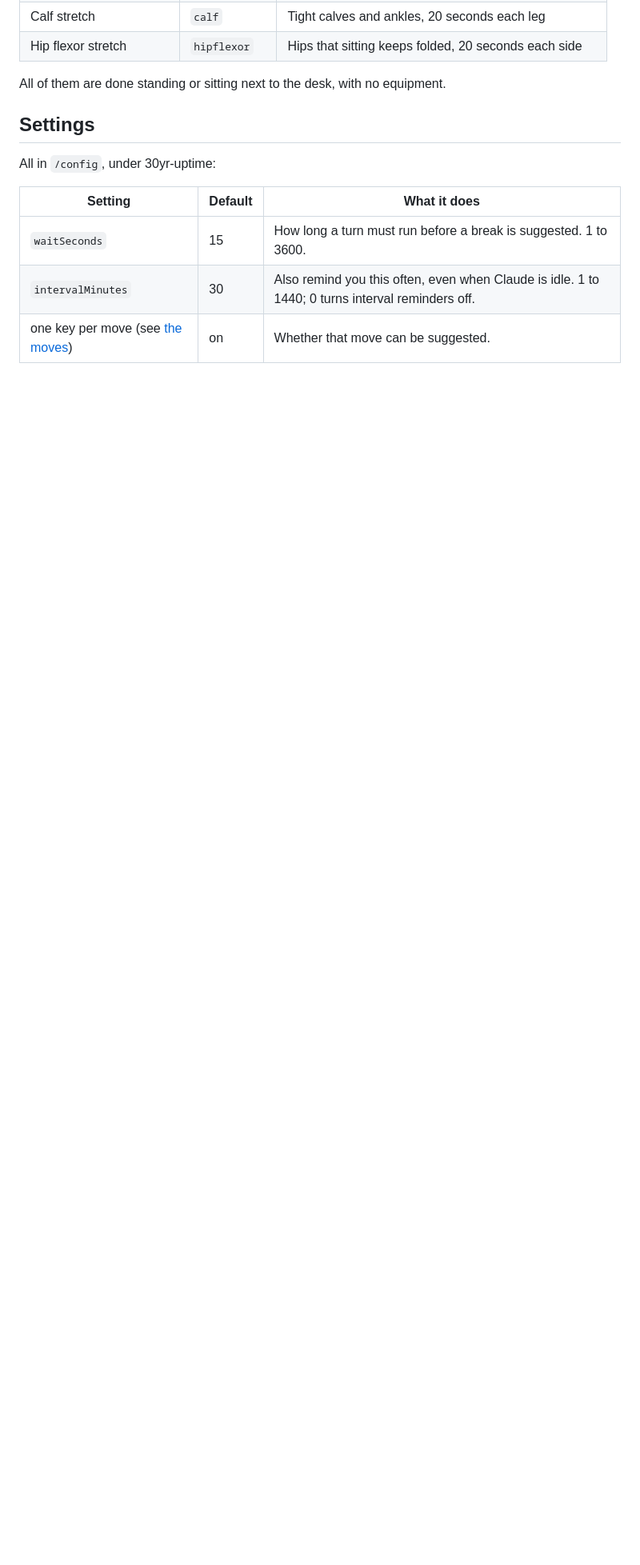
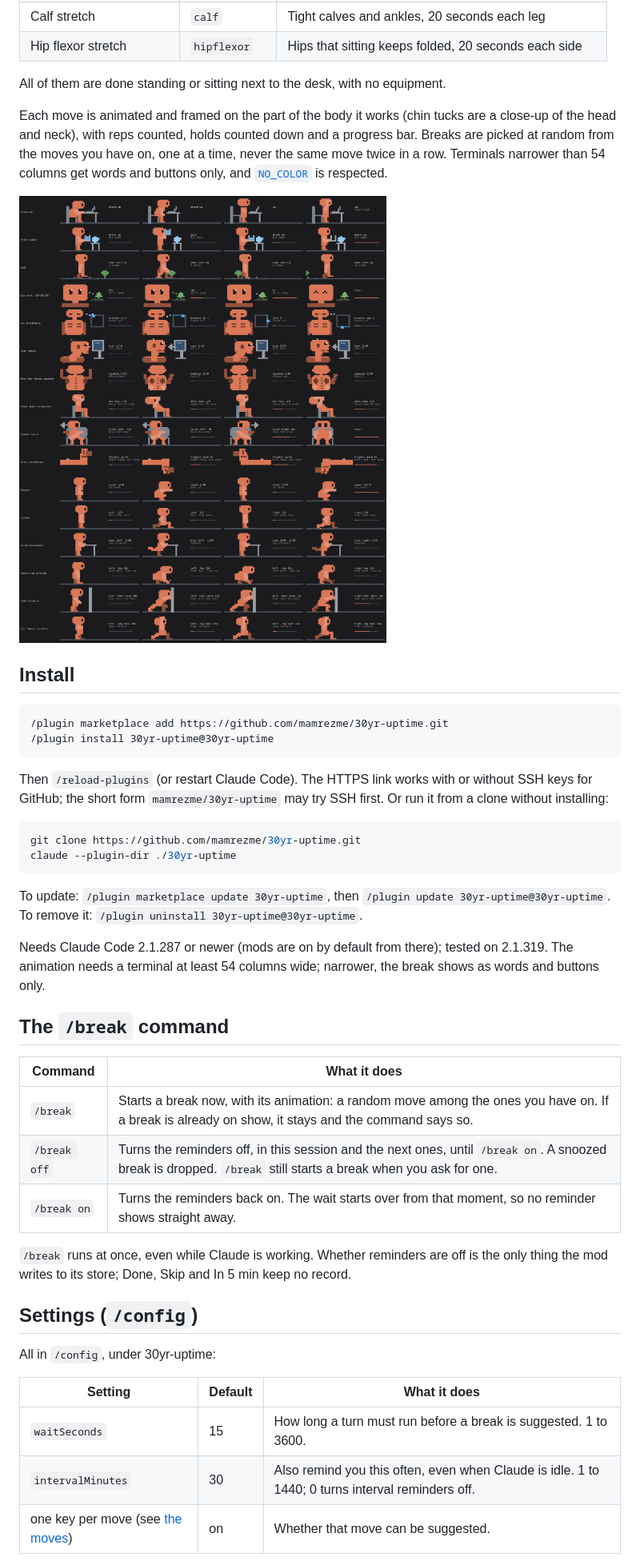
Before and after one commit to mamrezme/30yr-uptime, a Markdown page: README.md, the part around one of its changes. Shown at 80% size. Rendered like a GitHub page; blank space fills up the shorter version.

````diff
--- a/README.md
+++ b/README.md
@@ -51,7 +31,39 @@ Each break is picked at random from the moves you have on, never the same move t
 
 All of them are done standing or sitting next to the desk, with no equipment.
 
-## Settings
+Each move is animated and framed on the part of the body it works (chin tucks are a close-up of the head and neck), with reps counted, holds counted down and a progress bar. Breaks are picked at random from the moves you have on, one at a time, never the same move twice in a row. Terminals narrower than 54 columns get words and buttons only, and [`NO_COLOR`](https://no-color.org) is respected.
+
+![All sixteen breaks, four frames each](assets/preview.png)
+
+## Install
+
+```
+/plugin marketplace add https://github.com/mamrezme/30yr-uptime.git
+/plugin install 30yr-uptime@30yr-uptime
+```
+
+Then `/reload-plugins` (or restart Claude Code). The HTTPS link works with or without SSH keys for GitHub; the short form `mamrezme/30yr-uptime` may try SSH first. Or run it from a clone without installing:
+
+```sh
+git clone https://github.com/mamrezme/30yr-uptime.git
+claude --plugin-dir ./30yr-uptime
+```
+
+To update: `/plugin marketplace update 30yr-uptime`, then `/plugin update 30yr-uptime@30yr-uptime`. To remove it: `/plugin uninstall 30yr-uptime@30yr-uptime`.
+
+Needs Claude Code 2.1.287 or newer (mods are on by default from there); tested on 2.1.319. The animation needs a terminal at least 54 columns wide; narrower, the break shows as words and buttons only.
+
+## The `/break` command
+
+| Command | What it does |
+| --- | --- |
+| `/break` | Starts a break now, with its animation: a random move among the ones you have on. If a break is already on show, it stays and the command says so. |
+| `/break off` | Turns the reminders off, in this session and the next ones, until `/break on`. A snoozed break is dropped. `/break` still starts a break when you ask for one. |
+| `/break on` | Turns the reminders back on. The wait starts over from that moment, so no reminder shows straight away. |
+
+`/break` runs at once, even while Claude is working. Whether reminders are off is the only thing the mod writes to its store; Done, Skip and In 5 min keep no record.
+
+## Settings (`/config`)
 
 All in `/config`, under 30yr-uptime:
 
````
Also changed, not shown: other parts of README.md (+15 -43 lines), CHANGELOG.md (added, +20 -0 lines), icon.png (added), 4 other files.
